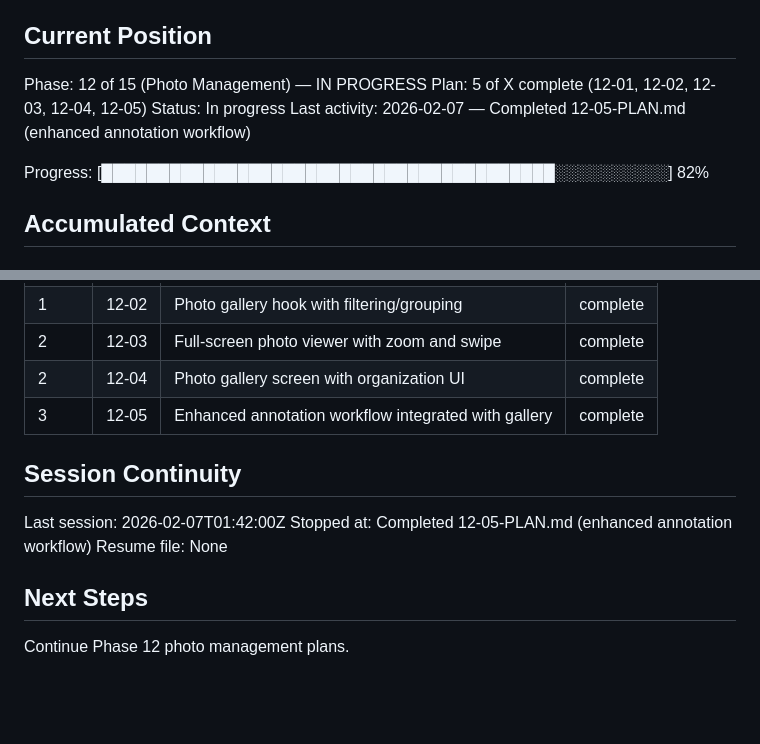
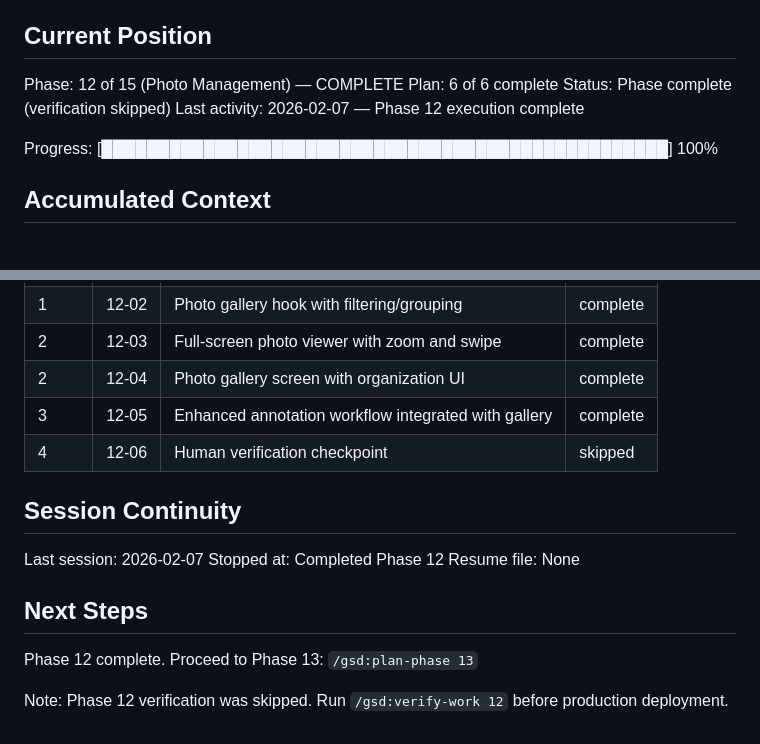
Before and after one commit to lukeboustridge-prog/ranz-mobile, a Markdown page: .planning/STATE.md, 2 parts joined by grey strips. Drawn GitHub-style; blank space fills up the shorter version.

```diff
--- a/.planning/STATE.md
+++ b/.planning/STATE.md
@@ -9,12 +9,12 @@ See: .planning/PROJECT.md
 
 ## Current Position
 
-Phase: 12 of 15 (Photo Management) — IN PROGRESS
-Plan: 5 of X complete (12-01, 12-02, 12-03, 12-04, 12-05)
-Status: In progress
-Last activity: 2026-02-07 — Completed 12-05-PLAN.md (enhanced annotation workflow)
+Phase: 12 of 15 (Photo Management) — COMPLETE
+Plan: 6 of 6 complete
+Status: Phase complete (verification skipped)
+Last activity: 2026-02-07 — Phase 12 execution complete
 
-Progress: [████████████████████████████████████████░░░░░░░░░░] 82%
+Progress: [██████████████████████████████████████████████████] 100%
 
 ## Accumulated Context
 
@@ -73,13 +73,16 @@ Phase 12 decisions:
 | 2 | 12-03 | Full-screen photo viewer with zoom and swipe | complete |
 | 2 | 12-04 | Photo gallery screen with organization UI | complete |
 | 3 | 12-05 | Enhanced annotation workflow integrated with gallery | complete |
+| 4 | 12-06 | Human verification checkpoint | skipped |
 
 ## Session Continuity
 
-Last session: 2026-02-07T01:42:00Z
-Stopped at: Completed 12-05-PLAN.md (enhanced annotation workflow)
+Last session: 2026-02-07
+Stopped at: Completed Phase 12
 Resume file: None
 
 ## Next Steps
 
-Continue Phase 12 photo management plans.
+Phase 12 complete. Proceed to Phase 13: `/gsd:plan-phase 13`
+
+Note: Phase 12 verification was skipped. Run `/gsd:verify-work 12` before production deployment.
```
Also changed, not shown: .planning/ROADMAP.md (+9 -8 lines), 1 other file.
